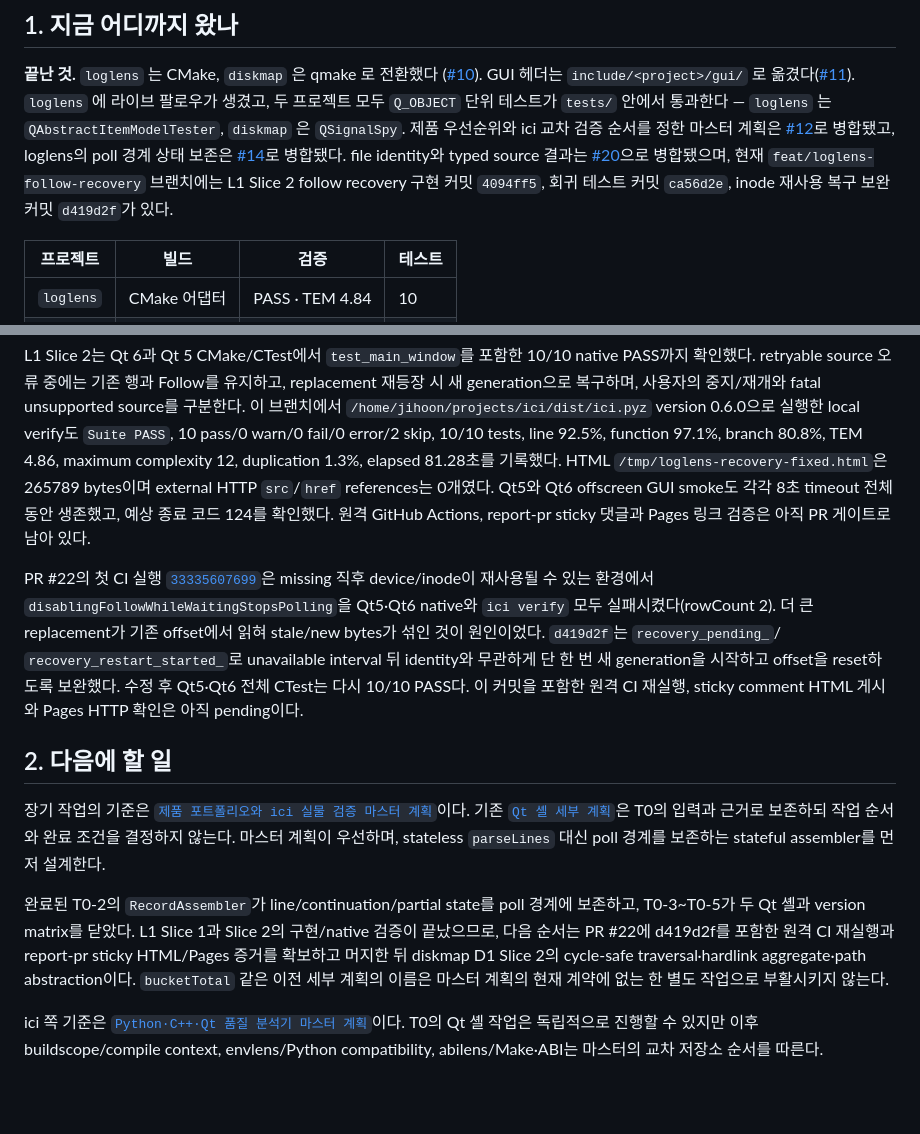
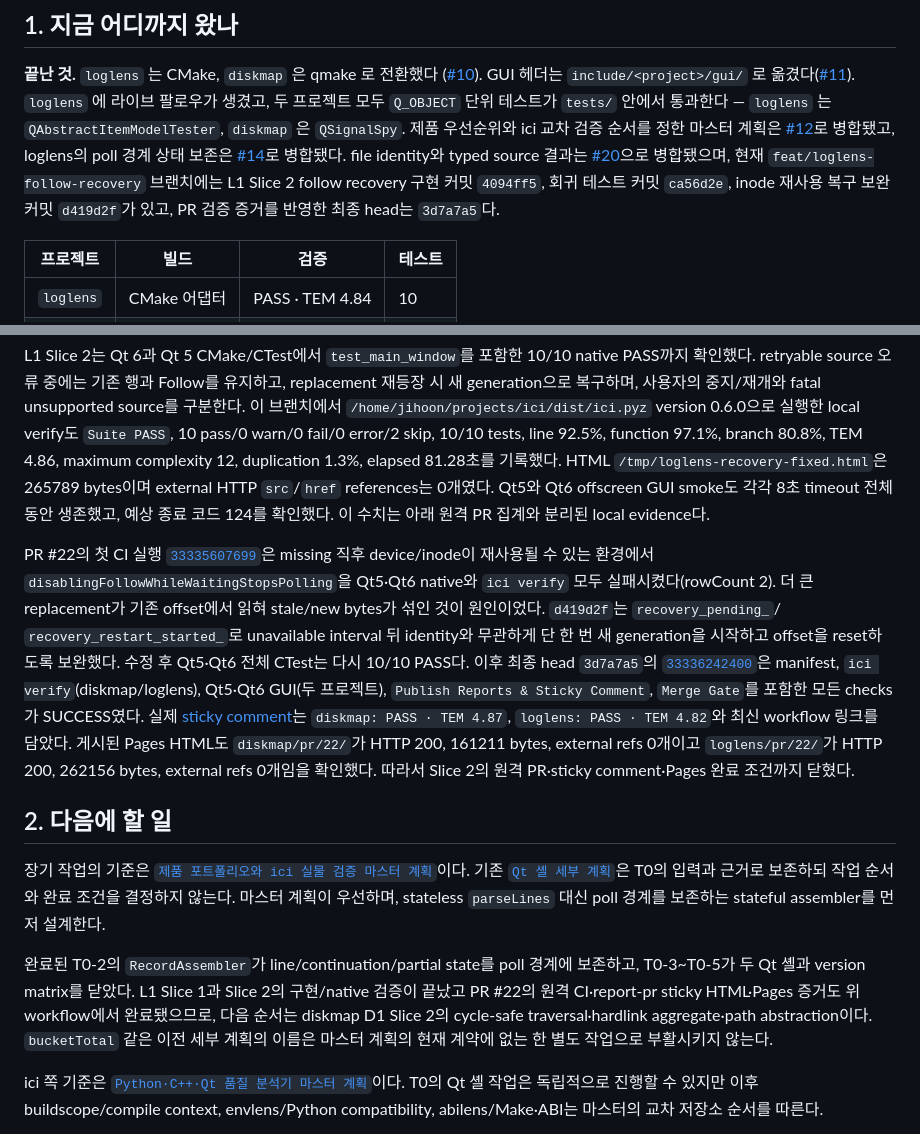
Before and after one commit to jihoon22-lee/toy-projects, a Markdown page: docs/superpowers/2026-08-30-handover.md, 2 parts joined by grey strips. Rendered like a GitHub page; blank space fills up the shorter version.

Commit message:
docs(loglens): record remote recovery evidence

```diff
--- a/docs/superpowers/2026-08-30-handover.md
+++ b/docs/superpowers/2026-08-30-handover.md
@@ -20,7 +20,7 @@
 identity와 typed source 결과는 [#20](https://github.com/jihoon22-lee/toy-projects/pull/20)으로
 병합됐으며, 현재 `feat/loglens-follow-recovery` 브랜치에는 L1 Slice 2 follow recovery 구현
 커밋 `4094ff5`, 회귀 테스트 커밋 `ca56d2e`, inode 재사용 복구 보완 커밋 `d419d2f`가
-있다.
+있고, PR 검증 증거를 반영한 최종 head는 `3d7a7a5`다.
 
 | 프로젝트 | 빌드 | 검증 | 테스트 |
 |---|---|---|---|
@@ -44,8 +44,8 @@ verify도 `Suite PASS`, 10 pass/0 warn/0 fail/0 error/2 skip, 10/10 tests, line
 function 97.1%, branch 80.8%, TEM 4.86, maximum complexity 12, duplication 1.3%, elapsed
 81.28초를 기록했다. HTML `/tmp/loglens-recovery-fixed.html`은 265789 bytes이며 external
 HTTP `src`/`href` references는 0개였다. Qt5와 Qt6 offscreen GUI smoke도 각각 8초 timeout
-전체 동안 생존했고, 예상 종료 코드 124를 확인했다. 원격 GitHub Actions, report-pr sticky
-댓글과 Pages 링크 검증은 아직 PR 게이트로 남아 있다.
+전체 동안 생존했고, 예상 종료 코드 124를 확인했다. 이 수치는 아래 원격 PR 집계와
+분리된 local evidence다.
 
 PR #22의 첫 CI 실행
 [`33335607699`](https://github.com/jihoon22-lee/toy-projects/actions/runs/33335607699)은
@@ -55,8 +55,15 @@ missing 직후 device/inode이 재사용될 수 있는 환경에서
 섞인 것이 원인이었다. `d419d2f`는 `recovery_pending_`/
 `recovery_restart_started_`로 unavailable interval 뒤 identity와 무관하게 단 한 번
 새 generation을 시작하고 offset을 reset하도록 보완했다. 수정 후 Qt5·Qt6 전체 CTest는
-다시 10/10 PASS다. 이 커밋을 포함한 원격 CI 재실행, sticky comment HTML 게시와 Pages
-HTTP 확인은 아직 pending이다.
+다시 10/10 PASS다. 이후 최종 head `3d7a7a5`의
+[`33336242400`](https://github.com/jihoon22-lee/toy-projects/actions/runs/33336242400)은
+manifest, `ici verify`(diskmap/loglens), Qt5·Qt6 GUI(두 프로젝트), `Publish Reports &
+Sticky Comment`, `Merge Gate`를 포함한 모든 checks가 SUCCESS였다. 실제
+[sticky comment](https://github.com/jihoon22-lee/toy-projects/pull/22#issuecomment-5471277839)는
+`diskmap: PASS · TEM 4.87`, `loglens: PASS · TEM 4.82`와 최신 workflow 링크를 담았다.
+게시된 Pages HTML도 `diskmap/pr/22/`가 HTTP 200, 161211 bytes, external refs 0개이고
+`loglens/pr/22/`가 HTTP 200, 262156 bytes, external refs 0개임을 확인했다. 따라서
+Slice 2의 원격 PR·sticky comment·Pages 완료 조건까지 닫혔다.
 
 ## 2. 다음에 할 일
 
@@ -68,9 +75,8 @@ poll 경계를 보존하는 stateful assembler를 먼저 설계한다.
 
 완료된 T0-2의 `RecordAssembler`가 line/continuation/partial state를 poll 경계에 보존하고,
 T0-3~T0-5가 두 Qt 셸과 version matrix를 닫았다. L1 Slice 1과 Slice 2의 구현/native 검증이
-끝났으므로, 다음 순서는 PR #22에 d419d2f를 포함한 원격 CI 재실행과 report-pr sticky
-HTML/Pages 증거를 확보하고 머지한 뒤 diskmap D1 Slice 2의 cycle-safe traversal·hardlink
-aggregate·path abstraction이다.
+끝났고 PR #22의 원격 CI·report-pr sticky HTML·Pages 증거도 위 workflow에서 완료됐으므로,
+다음 순서는 diskmap D1 Slice 2의 cycle-safe traversal·hardlink aggregate·path abstraction이다.
 `bucketTotal` 같은 이전 세부 계획의 이름은 마스터 계획의 현재 계약에 없는 한 별도 작업으로
 부활시키지 않는다.
 
```
Also changed, not shown: workthrough/2026-08-31-loglens-follow-recovery.md (+21 -14 lines), 1 other file.
